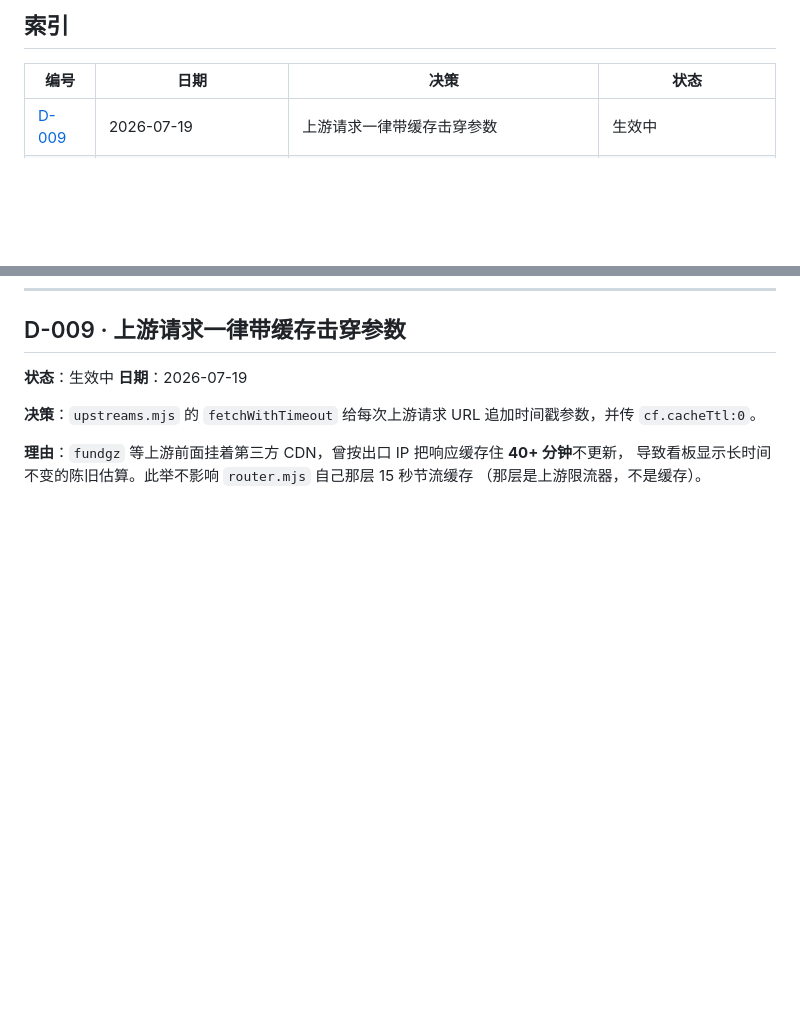
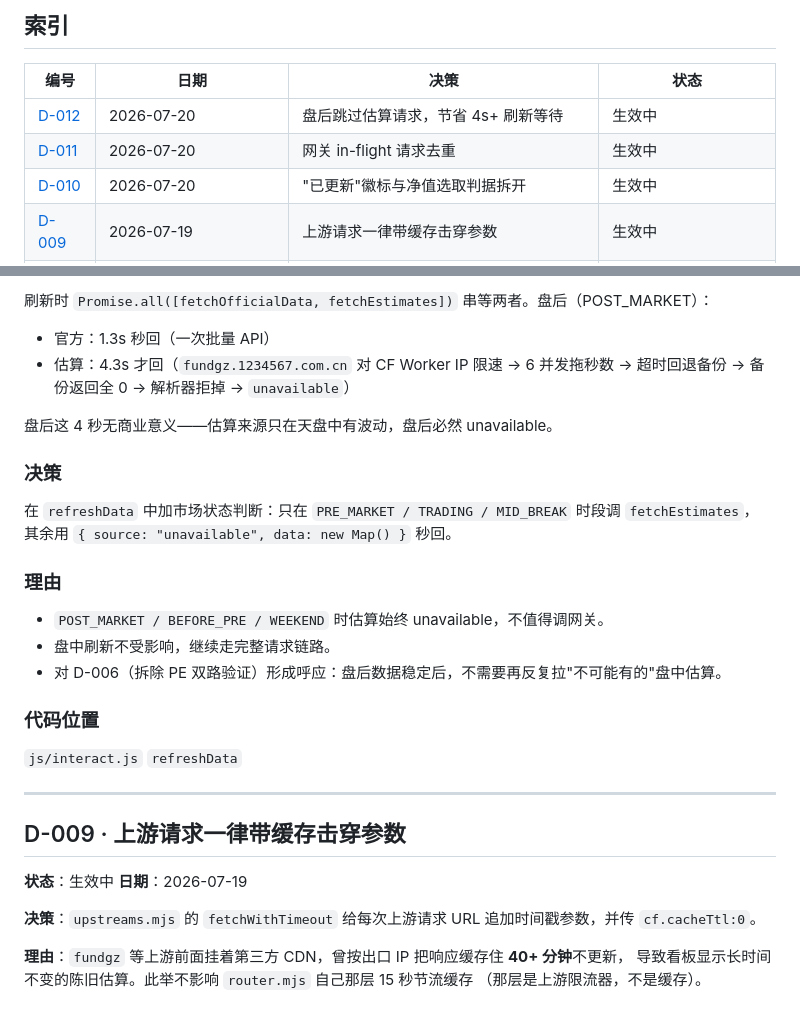
Before and after one commit to srbaby/fund-monitor, a Markdown page: docs/DECISIONS.md, 2 parts joined by grey strips. GitHub-like rendering; blank space fills up the shorter version.

```diff
--- a/docs/DECISIONS.md
+++ b/docs/DECISIONS.md
@@ -13,6 +13,9 @@
 
 | 编号 | 日期 | 决策 | 状态 |
 | --- | --- | --- | --- |
+| [D-012](#d-012) | 2026-07-20 | 盘后跳过估算请求，节省 4s+ 刷新等待 | 生效中 |
+| [D-011](#d-011) | 2026-07-20 | 网关 in-flight 请求去重 | 生效中 |
+| [D-010](#d-010) | 2026-07-20 | "已更新"徽标与净值选取判据拆开 | 生效中 |
 | [D-009](#d-009) | 2026-07-19 | 上游请求一律带缓存击穿参数 | 生效中 |
 | [D-008](#d-008) | 2026-07-16 | 前端一律不直连第三方行情，全部收口到网关 | 生效中 |
 | [D-007](#d-007) | 2026-07-16 | 不再用 gitignore 藏"本地专属"文件 | 生效中 |
@@ -223,3 +317,27 @@ clone 时它们已不在可追踪历史里，靠 `git log --all -- <path>` 找 D
+刷新时 `Promise.all([fetchOfficialData, fetchEstimates])` 串等两者。盘后（POST_MARKET）：
+- 官方：1.3s 秒回（一次批量 API）
+- 估算：4.3s 才回（`fundgz.1234567.com.cn` 对 CF Worker IP 限速 → 6 并发拖秒数 →
+  超时回退备份 → 备份返回全 0 → 解析器拒掉 → `unavailable`）
+
+盘后这 4 秒无商业意义——估算来源只在天盘中有波动，盘后必然 unavailable。
+
+### 决策
+
+在 `refreshData` 中加市场状态判断：只在 `PRE_MARKET / TRADING / MID_BREAK` 时段调 `fetchEstimates`，
+其余用 `{ source: "unavailable", data: new Map() }` 秒回。
+
+### 理由
+
+- `POST_MARKET / BEFORE_PRE / WEEKEND` 时估算始终 unavailable，不值得调网关。
+- 盘中刷新不受影响，继续走完整请求链路。
+- 对 D-006（拆除 PE 双路验证）形成呼应：盘后数据稳定后，不需要再反复拉"不可能有的"盘中估算。
+
+### 代码位置
+
+`js/interact.js` `refreshData`
+
+---
+
 <a id="d-009"></a>
 ## D-009 · 上游请求一律带缓存击穿参数
 
```
Also changed, not shown: other parts of docs/DECISIONS.md (+91 -0 lines), docs/02-系统架构.md (+7 -1 lines), docs/03-实现约束.md (+5 -1 lines).
